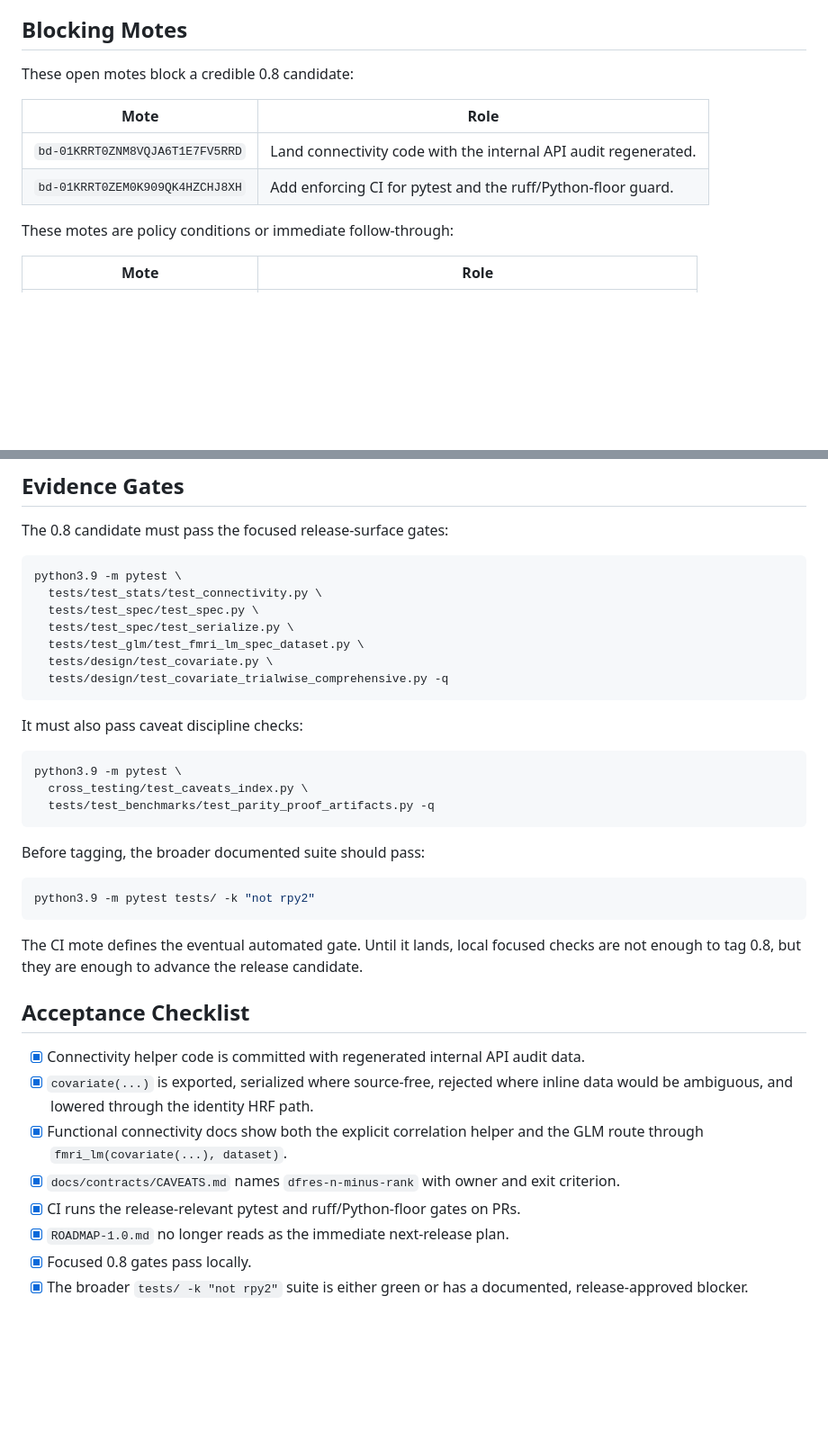
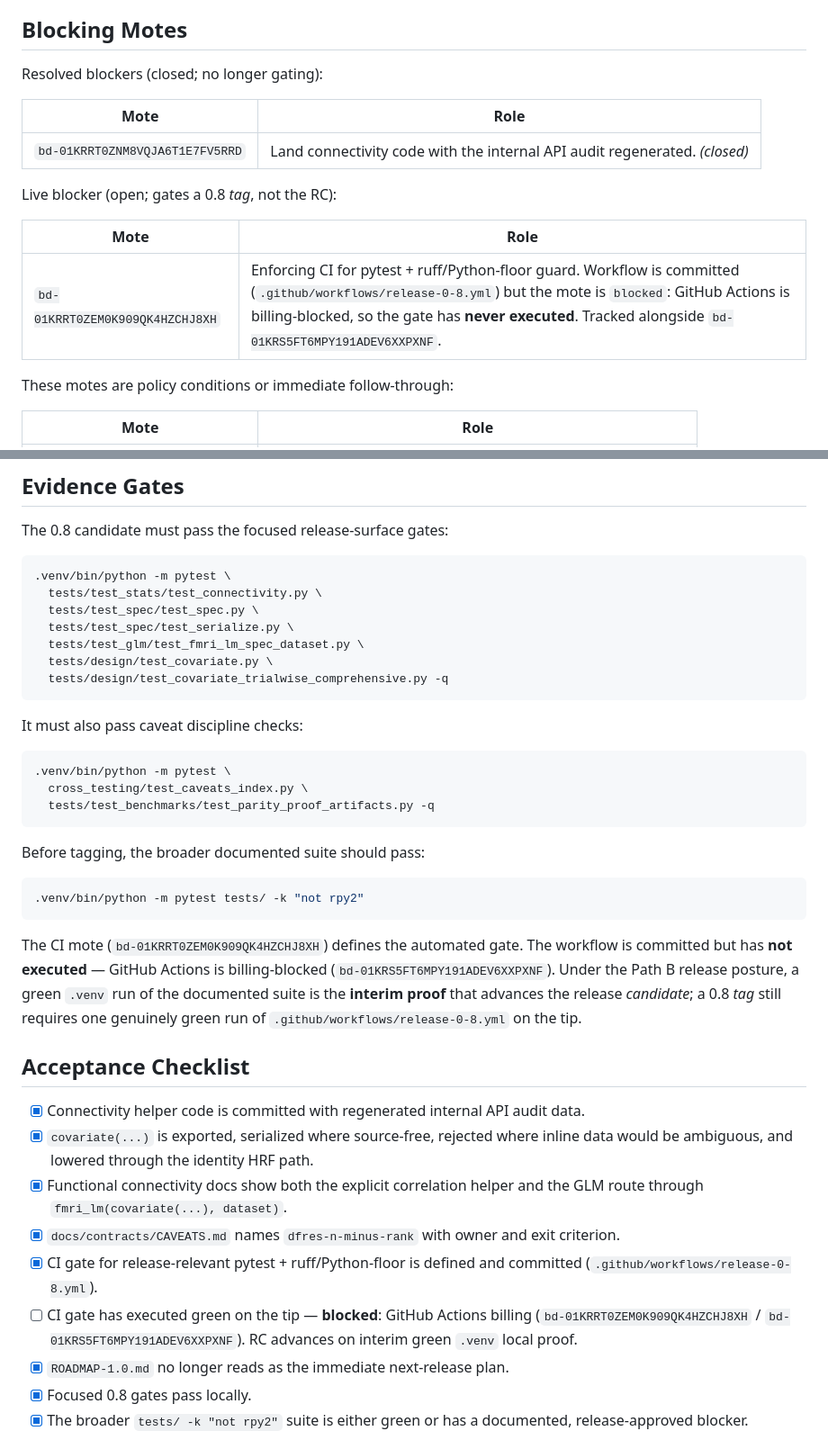
Before and after one commit to bbuchsbaum/fmrimod, a Markdown page: ROADMAP-0.8.md, 2 parts joined by grey strips. Shown at 90% size. Drawn GitHub-style; blank space fills up the shorter version.

Commit message:
docs: relabel 0.8 RC for Path B (CI defined, billing-blocked)
The 0.8 RC's "enforceable gate" had never executed: the Release 0.8
Gate workflow on the tip is conclusion=failure solely because GitHub
Actions is billing-blocked ("job not started — account payments
failed"), not test-red. Steward chose Path B: ship an honest RC and
let billing clear when the repo goes public, rather than overclaim a
gate that has zero green runs.

ROADMAP-0.8.md now states the real posture:

- Blocking Motes split into resolved (bd-01KRRT0ZNM8VQJA6T1E7FV5RRD,
  closed) vs the still-live CI mote (bd-01KRRT0ZEM0K909QK4HZCHJ8XH,
  status=blocked — workflow committed but never executed). The prior
  table listed both as "open ... block", conflating a closed mote
  with a blocked one.
- Evidence Gates: python3.9 -> .venv/bin/python (4 invocations), so
  the prescribed gate matches the AGENTS.md interpreter contract
  instead of the off-contract py3.9 the 526dfc0 receipt used.
- Acceptance checklist: the unconditional "[x] CI runs..." is split
  into "[x] CI gate defined & committed" + "[ ] CI executed green —
  blocked: billing", so the checklist no longer marks an unrun gate
  as satisfied.

Interim proof under the contract interpreter (.venv py3.11), the
Path B substitute for the off-contract py3.9 receipt:
.venv/bin/python -m pytest tests/ -k "not rpy2"
-> 3086 passed, 2 skipped, 72 deselected (exit 0).

A 0.8 *tag* still requires one genuinely green Release 0.8 Gate run
on the tip; that remains open as bd-01KRS5FT6MPY191ADEV6XXPXNF.
Board: release-0-8-rc/post-01KRSBDX71P24E4M4ZEQ2PWQMB.

Co-Authored-By: Claude Opus 4.7 (1M context) <noreply@anthropic.com>

````diff
--- a/ROADMAP-0.8.md
+++ b/ROADMAP-0.8.md
@@ -83,12 +83,17 @@ proof-bundle work credible.
 
 ## Blocking Motes
 
-These open motes block a credible 0.8 candidate:
+Resolved blockers (closed; no longer gating):
 
 | Mote | Role |
 | --- | --- |
-| `bd-01KRRT0ZNM8VQJA6T1E7FV5RRD` | Land connectivity code with the internal API audit regenerated. |
-| `bd-01KRRT0ZEM0K909QK4HZCHJ8XH` | Add enforcing CI for pytest and the ruff/Python-floor guard. |
+| `bd-01KRRT0ZNM8VQJA6T1E7FV5RRD` | Land connectivity code with the internal API audit regenerated. *(closed)* |
+
+Live blocker (open; gates a 0.8 *tag*, not the RC):
+
+| Mote | Role |
+| --- | --- |
+| `bd-01KRRT0ZEM0K909QK4HZCHJ8XH` | Enforcing CI for pytest + ruff/Python-floor guard. Workflow is committed (`.github/workflows/release-0-8.yml`) but the mote is `blocked`: GitHub Actions is billing-blocked, so the gate has **never executed**. Tracked alongside `bd-01KRS5FT6MPY191ADEV6XXPXNF`. |
 
 These motes are policy conditions or immediate follow-through:
 
@@ -103,7 +108,7 @@ These motes are policy conditions or immediate follow-through:
 The 0.8 candidate must pass the focused release-surface gates:
 
 ```bash
-python3.9 -m pytest \
+.venv/bin/python -m pytest \
   tests/test_stats/test_connectivity.py \
   tests/test_spec/test_spec.py \
   tests/test_spec/test_serialize.py \
@@ -115,7 +120,7 @@ python3.9 -m pytest \
 It must also pass caveat discipline checks:
 
 ```bash
-python3.9 -m pytest \
+.venv/bin/python -m pytest \
   cross_testing/test_caveats_index.py \
   tests/test_benchmarks/test_parity_proof_artifacts.py -q
 ```
@@ -123,12 +128,15 @@ python3.9 -m pytest \
 Before tagging, the broader documented suite should pass:
 
 ```bash
-python3.9 -m pytest tests/ -k "not rpy2"
+.venv/bin/python -m pytest tests/ -k "not rpy2"
 ```
 
-The CI mote defines the eventual automated gate. Until it lands, local focused
-checks are not enough to tag 0.8, but they are enough to advance the release
-candidate.
+The CI mote (`bd-01KRRT0ZEM0K909QK4HZCHJ8XH`) defines the automated gate. The
+workflow is committed but has **not executed** — GitHub Actions is
+billing-blocked (`bd-01KRS5FT6MPY191ADEV6XXPXNF`). Under the Path B release
+posture, a green `.venv` run of the documented suite is the **interim proof**
+that advances the release *candidate*; a 0.8 *tag* still requires one genuinely
+green run of `.github/workflows/release-0-8.yml` on the tip.
 
 ## Acceptance Checklist
 
@@ -141,7 +149,11 @@ candidate.
       and the GLM route through `fmri_lm(covariate(...), dataset)`.
 - [x] `docs/contracts/CAVEATS.md` names `dfres-n-minus-rank` with owner and
       exit criterion.
-- [x] CI runs the release-relevant pytest and ruff/Python-floor gates on PRs.
+- [x] CI gate for release-relevant pytest + ruff/Python-floor is defined and
+      committed (`.github/workflows/release-0-8.yml`).
+- [ ] CI gate has executed green on the tip — **blocked**: GitHub Actions
+      billing (`bd-01KRRT0ZEM0K909QK4HZCHJ8XH` / `bd-01KRS5FT6MPY191ADEV6XXPXNF`).
+      RC advances on interim green `.venv` local proof.
 - [x] `ROADMAP-1.0.md` no longer reads as the immediate next-release plan.
 - [x] Focused 0.8 gates pass locally.
 - [x] The broader `tests/ -k "not rpy2"` suite is either green or has a
````
